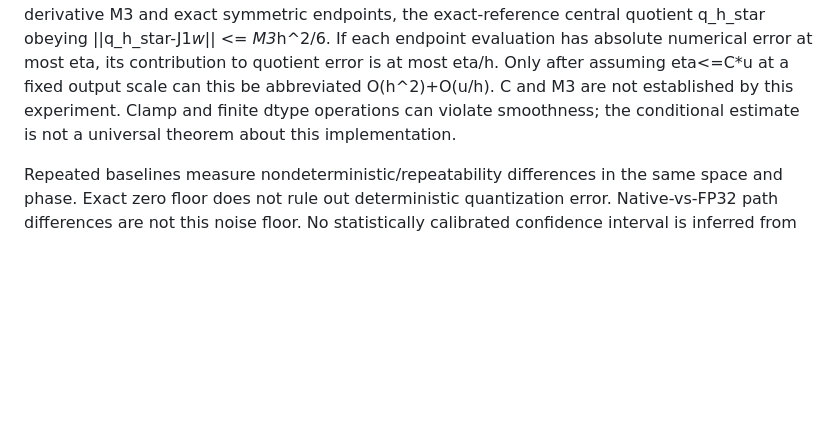
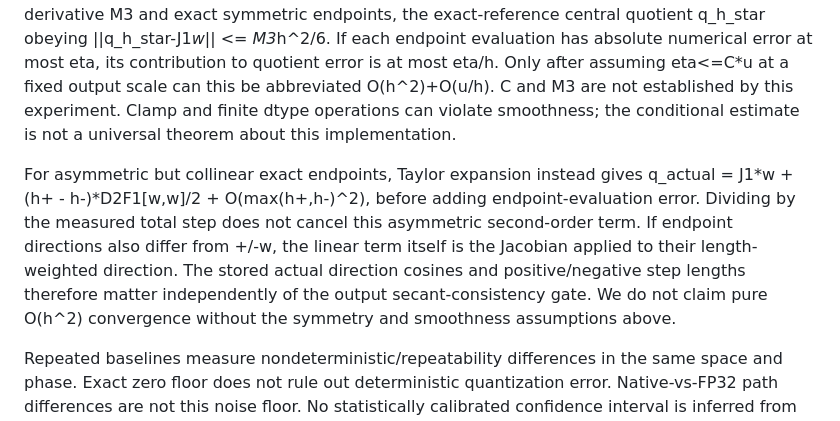
Before and after one commit to Leochen219/Math4999, a Markdown page: docs/task7-mathematical-interpretation.md, the part around the change. GitHub-like rendering; blank space fills up the shorter version.

Commit message:
docs: clarify asymmetric finite-step estimator error

```diff
--- a/docs/task7-mathematical-interpretation.md
+++ b/docs/task7-mathematical-interpretation.md
@@ -72,6 +72,16 @@ C and M3 are not established by this experiment. Clamp and finite dtype
 operations can violate smoothness; the conditional estimate is not a
 universal theorem about this implementation.
 
+For asymmetric but collinear exact endpoints, Taylor expansion instead gives
+q_actual = J1*w + (h+ - h-)*D2F1[w,w]/2 + O(max(h+,h-)^2),
+before adding endpoint-evaluation error. Dividing by the measured total step
+does not cancel this asymmetric second-order term. If endpoint directions
+also differ from +/-w, the linear term itself is the Jacobian applied to
+their length-weighted direction. The stored actual direction cosines and
+positive/negative step lengths therefore matter independently of the output
+secant-consistency gate. We do not claim pure O(h^2) convergence without
+the symmetry and smoothness assumptions above.
+
 Repeated baselines measure nondeterministic/repeatability differences in
 the same space and phase. Exact zero floor does not rule out deterministic
 quantization error. Native-vs-FP32 path differences are not this noise floor.
```
